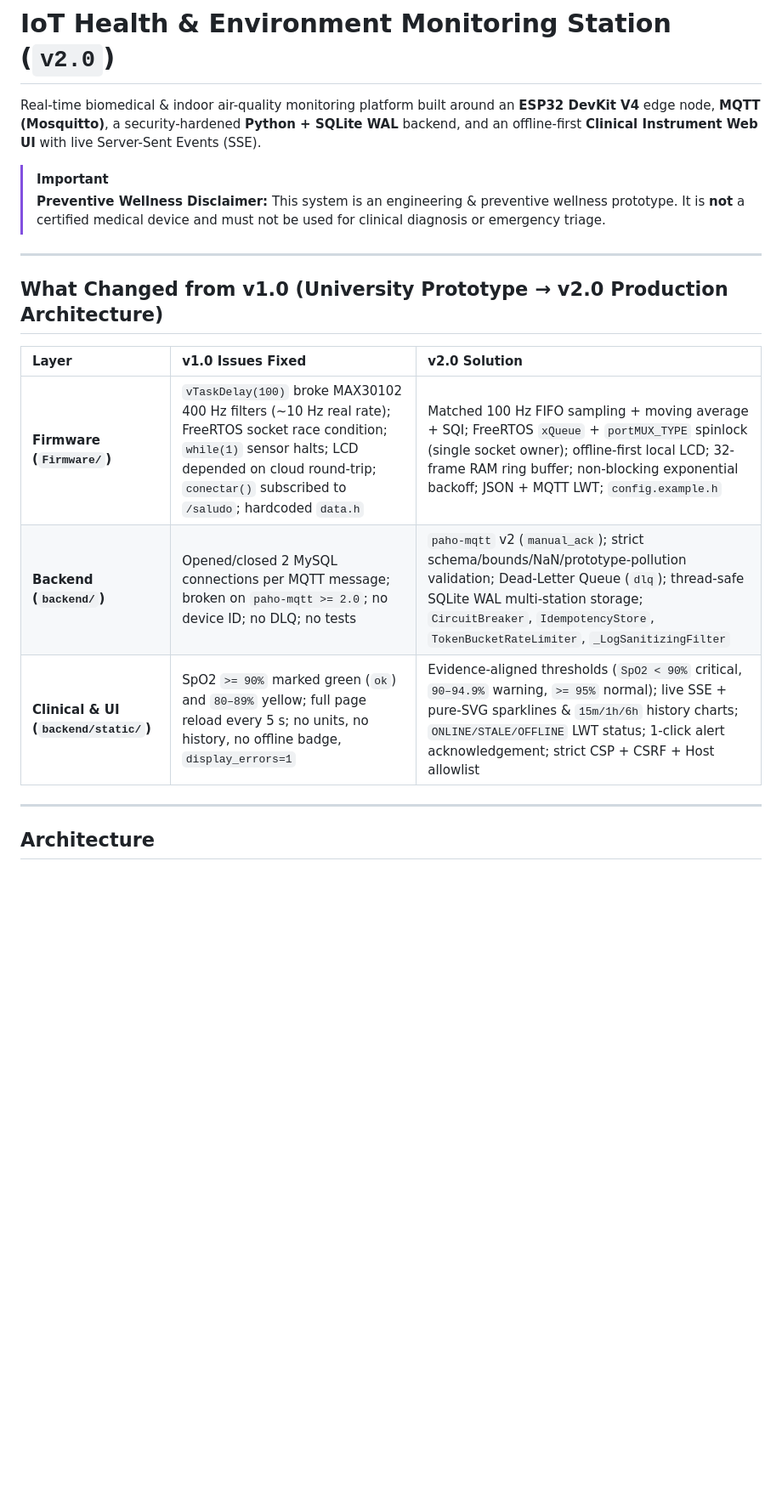
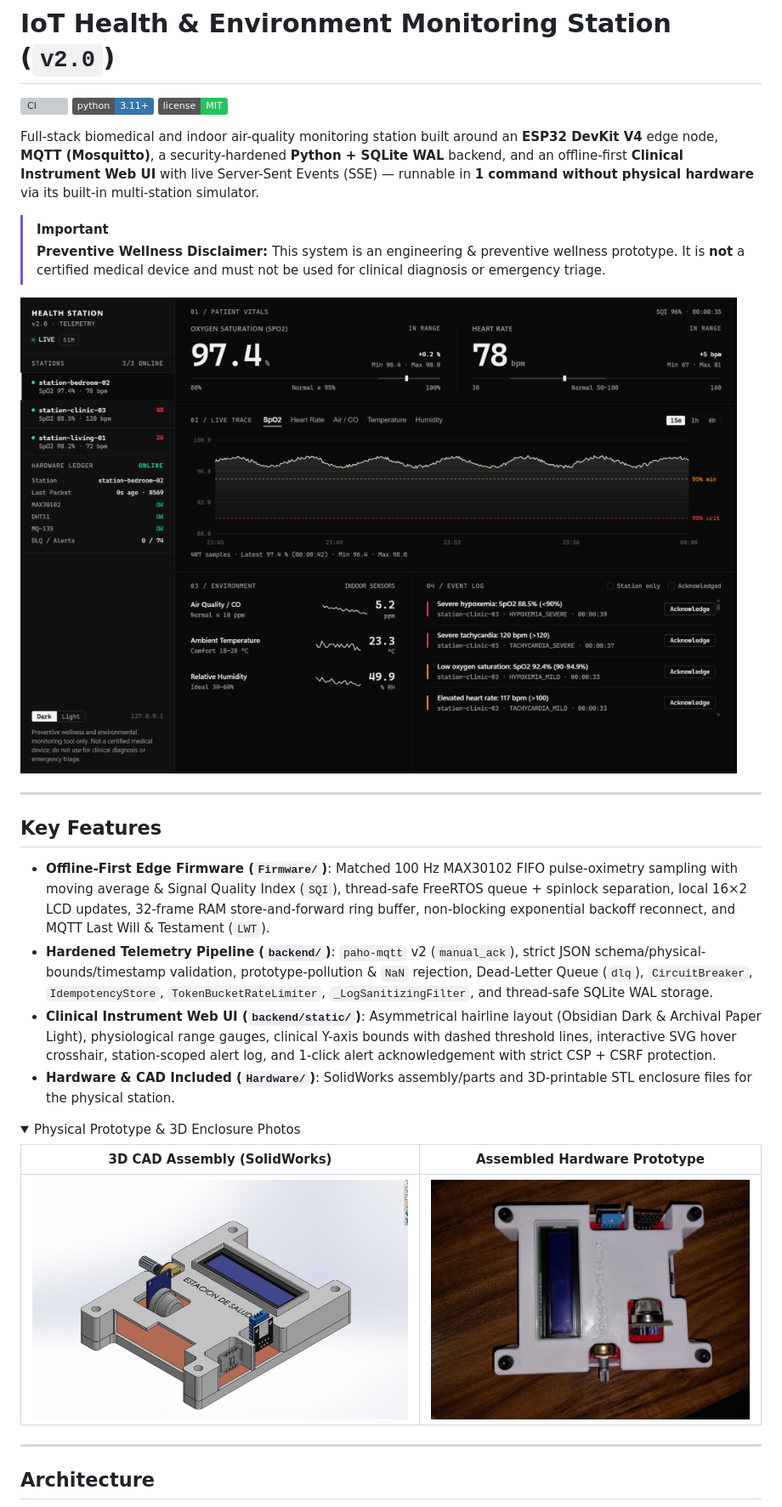
Before and after one commit to christianmr1525/IoT_health_station, a Markdown page: README.md, the part around one of its changes. Shown at 85% size. Drawn GitHub-style; pictures changed too: Photos/dashboard_v2.png (added); folded sections open; badges without logos; blank space fills up the shorter version; grey boxes are pictures that could not be loaded.

```diff
--- a/README.md
+++ b/README.md
@@ -1,19 +1,33 @@
 # IoT Health & Environment Monitoring Station (`v2.0`)
 
-Real-time biomedical & indoor air-quality monitoring platform built around an **ESP32 DevKit V4** edge node, **MQTT (Mosquitto)**, a security-hardened **Python + SQLite WAL** backend, and an offline-first **Clinical Instrument Web UI** with live Server-Sent Events (SSE).
+[![CI](https://github.com/christianmr1525/IoT_health_station/actions/workflows/ci.yml/badge.svg)](https://github.com/christianmr1525/IoT_health_station/actions/workflows/ci.yml)
+![Python 3.11+](https://img.shields.io/badge/python-3.11%2B-3776ab?logo=python&logoColor=white)
+![License: MIT](https://img.shields.io/badge/license-MIT-22c55e)
+
+Full-stack biomedical and indoor air-quality monitoring station built around an **ESP32 DevKit V4** edge node, **MQTT (Mosquitto)**, a security-hardened **Python + SQLite WAL** backend, and an offline-first **Clinical Instrument Web UI** with live Server-Sent Events (SSE) — runnable in **1 command without physical hardware** via its built-in multi-station simulator.
 
 > [!IMPORTANT]
 > **Preventive Wellness Disclaimer:** This system is an engineering & preventive wellness prototype. It is **not** a certified medical device and must not be used for clinical diagnosis or emergency triage.
 
+![Clinical Instrument Dashboard v2.0](Photos/dashboard_v2.png)
+
 ---
 
-## What Changed from v1.0 (University Prototype → v2.0 Production Architecture)
+## Key Features
 
-| Layer | v1.0 Issues Fixed | v2.0 Solution |
-| :--- | :--- | :--- |
-| **Firmware (`Firmware/`)** | `vTaskDelay(100)` broke MAX30102 400 Hz filters (~10 Hz real rate); FreeRTOS socket race condition; `while(1)` sensor halts; LCD depended on cloud round-trip; `conectar()` subscribed to `/saludo`; hardcoded `data.h` | Matched 100 Hz FIFO sampling + moving average + SQI; FreeRTOS `xQueue` + `portMUX_TYPE` spinlock (single socket owner); offline-first local LCD; 32-frame RAM ring buffer; non-blocking exponential backoff; JSON + MQTT LWT; `config.example.h` |
-| **Backend (`backend/`)** | Opened/closed 2 MySQL connections per MQTT message; broken on `paho-mqtt >= 2.0`; no device ID; no DLQ; no tests | `paho-mqtt` v2 (`manual_ack`); strict schema/bounds/NaN/prototype-pollution validation; Dead-Letter Queue (`dlq`); thread-safe SQLite WAL multi-station storage; `CircuitBreaker`, `IdempotencyStore`, `TokenBucketRateLimiter`, `_LogSanitizingFilter` |
-| **Clinical & UI (`backend/static/`)** | SpO2 `>= 90%` marked green (`ok`) and `80–89%` yellow; full page reload every 5 s; no units, no history, no offline badge, `display_errors=1` | Evidence-aligned thresholds (`SpO2 < 90%` critical, `90–94.9%` warning, `>= 95%` normal); live SSE + pure-SVG sparklines & `15m/1h/6h` history charts; `ONLINE/STALE/OFFLINE` LWT status; 1-click alert acknowledgement; strict CSP + CSRF + Host allowlist |
+- **Offline-First Edge Firmware (`Firmware/`)**: Matched 100 Hz MAX30102 FIFO pulse-oximetry sampling with moving average & Signal Quality Index (`SQI`), thread-safe FreeRTOS queue + spinlock separation, local 16×2 LCD updates, 32-frame RAM store-and-forward ring buffer, non-blocking exponential backoff reconnect, and MQTT Last Will & Testament (`LWT`).
+- **Hardened Telemetry Pipeline (`backend/`)**: `paho-mqtt` v2 (`manual_ack`), strict JSON schema/physical-bounds/timestamp validation, prototype-pollution & `NaN` rejection, Dead-Letter Queue (`dlq`), `CircuitBreaker`, `IdempotencyStore`, `TokenBucketRateLimiter`, `_LogSanitizingFilter`, and thread-safe SQLite WAL storage.
+- **Clinical Instrument Web UI (`backend/static/`)**: Asymmetrical hairline layout (Obsidian Dark & Archival Paper Light), physiological range gauges, clinical Y-axis bounds with dashed threshold lines, interactive SVG hover crosshair, station-scoped alert log, and 1-click alert acknowledgement with strict CSP + CSRF protection.
+- **Hardware & CAD Included (`Hardware/`)**: SolidWorks assembly/parts and 3D-printable STL enclosure files for the physical station.
+
+<details>
+<summary>Physical Prototype &amp; 3D Enclosure Photos</summary>
+
+| 3D CAD Assembly (SolidWorks) | Assembled Hardware Prototype |
+| :---: | :---: |
+| ![3D Model](Photos/3D_model.jpg) | ![Health Station Result](Photos/Health_Station_result.jpg) |
+
+</details>
 
 ---
 
```
Also changed, not shown: other parts of README.md (+104 -15 lines).
